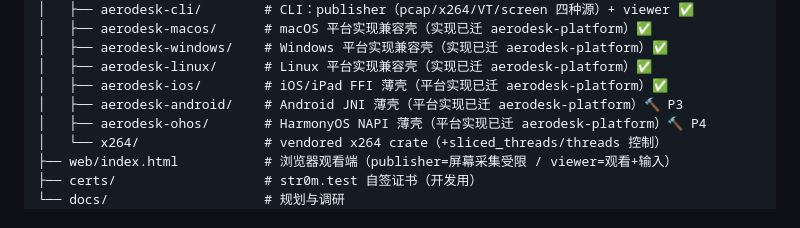
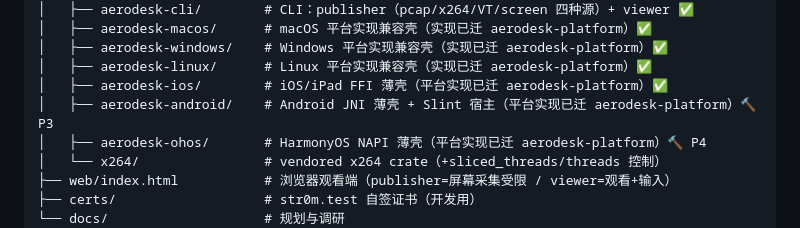
Before and after one commit to aerodesk-labs/aerodesk, a Markdown page: README.md, the part around the change. GitHub-like rendering.

Commit message:
docs(readme): note Android Slint host

```diff
--- a/README.md
+++ b/README.md
@@ -36,7 +36,7 @@ aerodesk/
 │   ├── aerodesk-windows/    # Windows 平台实现兼容壳（实现已迁 aerodesk-platform）✅
 │   ├── aerodesk-linux/      # Linux 平台实现兼容壳（实现已迁 aerodesk-platform）✅
 │   ├── aerodesk-ios/        # iOS/iPad FFI 薄壳（平台实现已迁 aerodesk-platform）✅
-│   ├── aerodesk-android/    # Android JNI 薄壳（平台实现已迁 aerodesk-platform）🔨 P3
+│   ├── aerodesk-android/    # Android JNI 薄壳 + Slint 宿主（平台实现已迁 aerodesk-platform）🔨 P3
 │   ├── aerodesk-ohos/       # HarmonyOS NAPI 薄壳（平台实现已迁 aerodesk-platform）🔨 P4
 │   └── x264/                # vendored x264 crate（+sliced_threads/threads 控制）
 ├── web/index.html           # 浏览器观看端（publisher=屏幕采集受限 / viewer=观看+输入）
```
